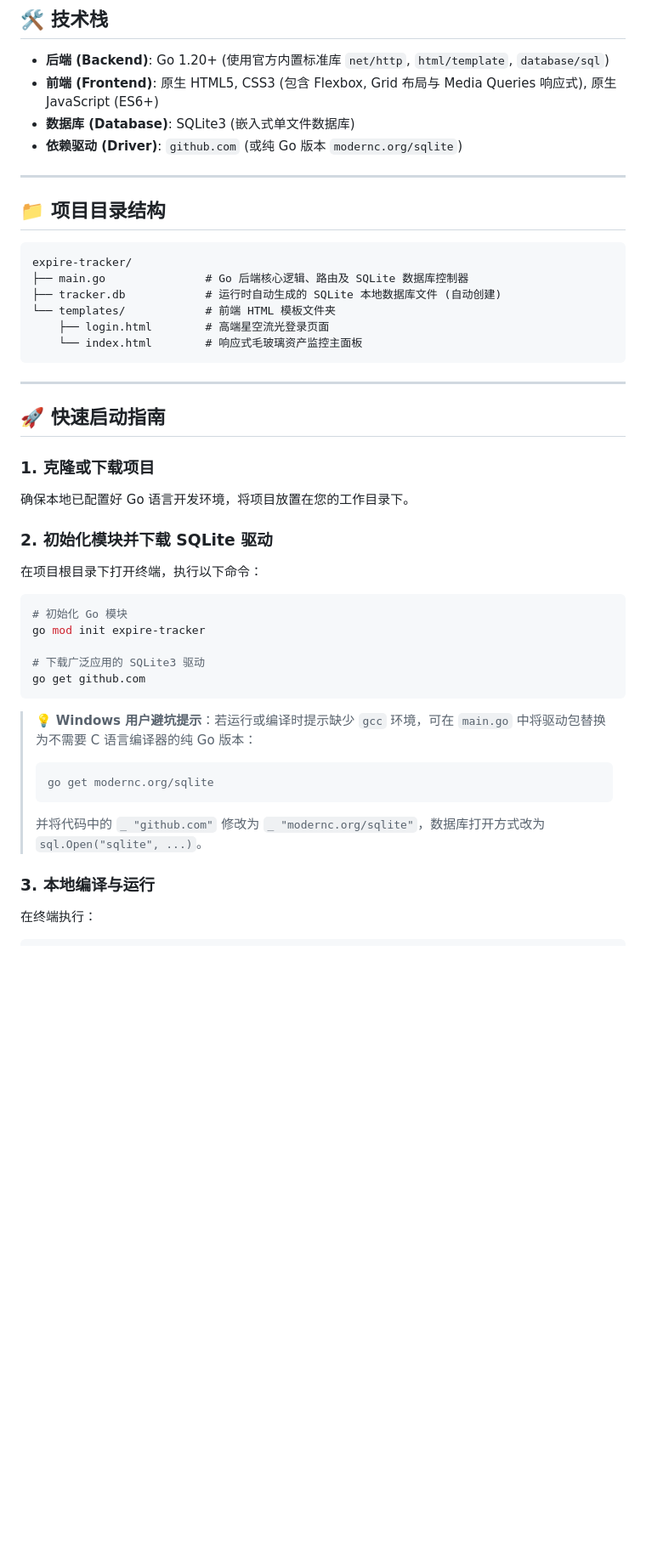
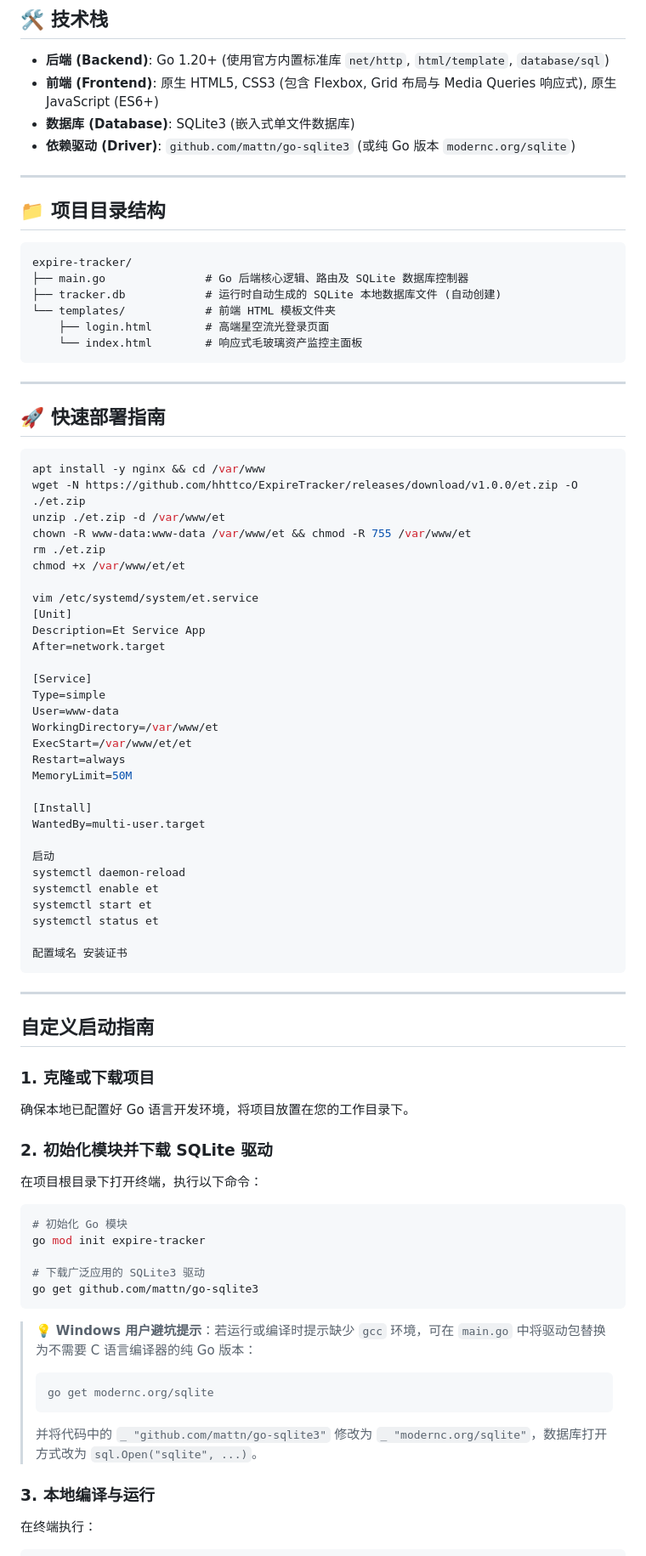
Before and after one commit to hhttco/ExpireTracker, a Markdown page: README.md, the part around one of its changes. Shown at 85% size. GitHub-like rendering; blank space fills up the shorter version.

````diff
--- a/README.md
+++ b/README.md
@@ -27,7 +27,7 @@
 - **后端 (Backend)**: Go 1.20+ (使用官方内置标准库 `net/http`, `html/template`, `database/sql`)
 - **前端 (Frontend)**: 原生 HTML5, CSS3 (包含 Flexbox, Grid 布局与 Media Queries 响应式), 原生 JavaScript (ES6+)
 - **数据库 (Database)**: SQLite3 (嵌入式单文件数据库)
-- **依赖驱动 (Driver)**: `github.com` (或纯 Go 版本 `modernc.org/sqlite`)
+- **依赖驱动 (Driver)**: `github.com/mattn/go-sqlite3` (或纯 Go 版本 `modernc.org/sqlite`)
 
 ---
 
@@ -43,8 +43,43 @@ expire-tracker/
 ```
 
 ---
+## 🚀 快速部署指南
+```bash
+apt install -y nginx && cd /var/www
+wget -N https://github.com/hhttco/ExpireTracker/releases/download/v1.0.0/et.zip -O ./et.zip
+unzip ./et.zip -d /var/www/et
+chown -R www-data:www-data /var/www/et && chmod -R 755 /var/www/et
+rm ./et.zip
+chmod +x /var/www/et/et
 
-## 🚀 快速启动指南
+vim /etc/systemd/system/et.service
+[Unit]
+Description=Et Service App
+After=network.target
+
+[Service]
+Type=simple
+User=www-data
+WorkingDirectory=/var/www/et
+ExecStart=/var/www/et/et
+Restart=always
+MemoryLimit=50M
+
+[Install]
+WantedBy=multi-user.target
+
+启动
+systemctl daemon-reload
+systemctl enable et
+systemctl start et
+systemctl status et
+
+配置域名 安装证书
+```
+
+---
+
+## 自定义启动指南
 
 ### 1. 克隆或下载项目
 确保本地已配置好 Go 语言开发环境，将项目放置在您的工作目录下。
@@ -56,13 +91,13 @@ expire-tracker/
 go mod init expire-tracker
 
 # 下载广泛应用的 SQLite3 驱动
-go get github.com
+go get github.com/mattn/go-sqlite3
 ```
 > 💡 **Windows 用户避坑提示**：若运行或编译时提示缺少 `gcc` 环境，可在 `main.go` 中将驱动包替换为不需要 C 语言编译器的纯 Go 版本：
 > ```bash
 > go get modernc.org/sqlite
 > ```
-> 并将代码中的 `_ "github.com"` 修改为 `_ "modernc.org/sqlite"`，数据库打开方式改为 `sql.Open("sqlite", ...)`。
+> 并将代码中的 `_ "github.com/mattn/go-sqlite3"` 修改为 `_ "modernc.org/sqlite"`，数据库打开方式改为 `sql.Open("sqlite", ...)`。
 
 ### 3. 本地编译与运行
 在终端执行：
````
Also changed, not shown: other parts of README.md (+3 -1 lines).
